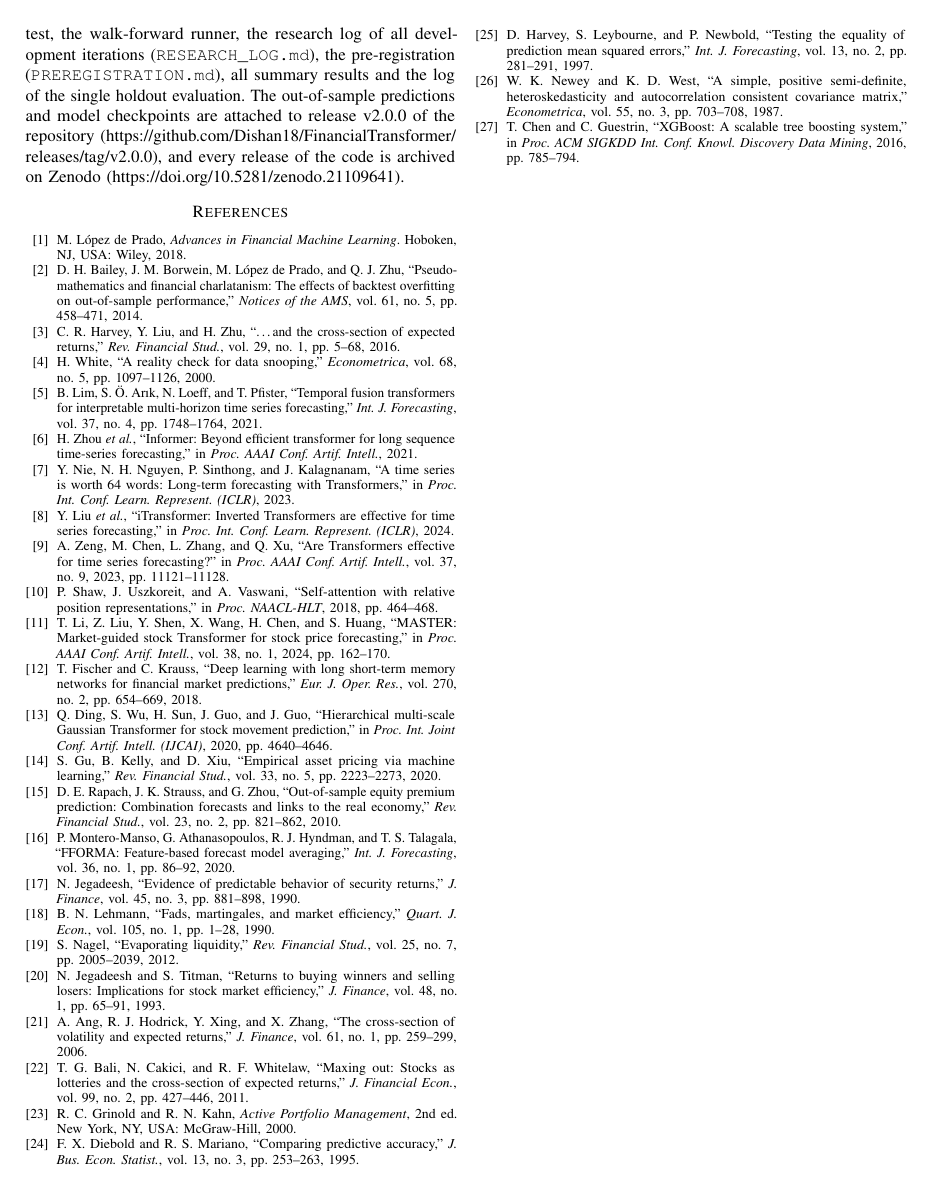
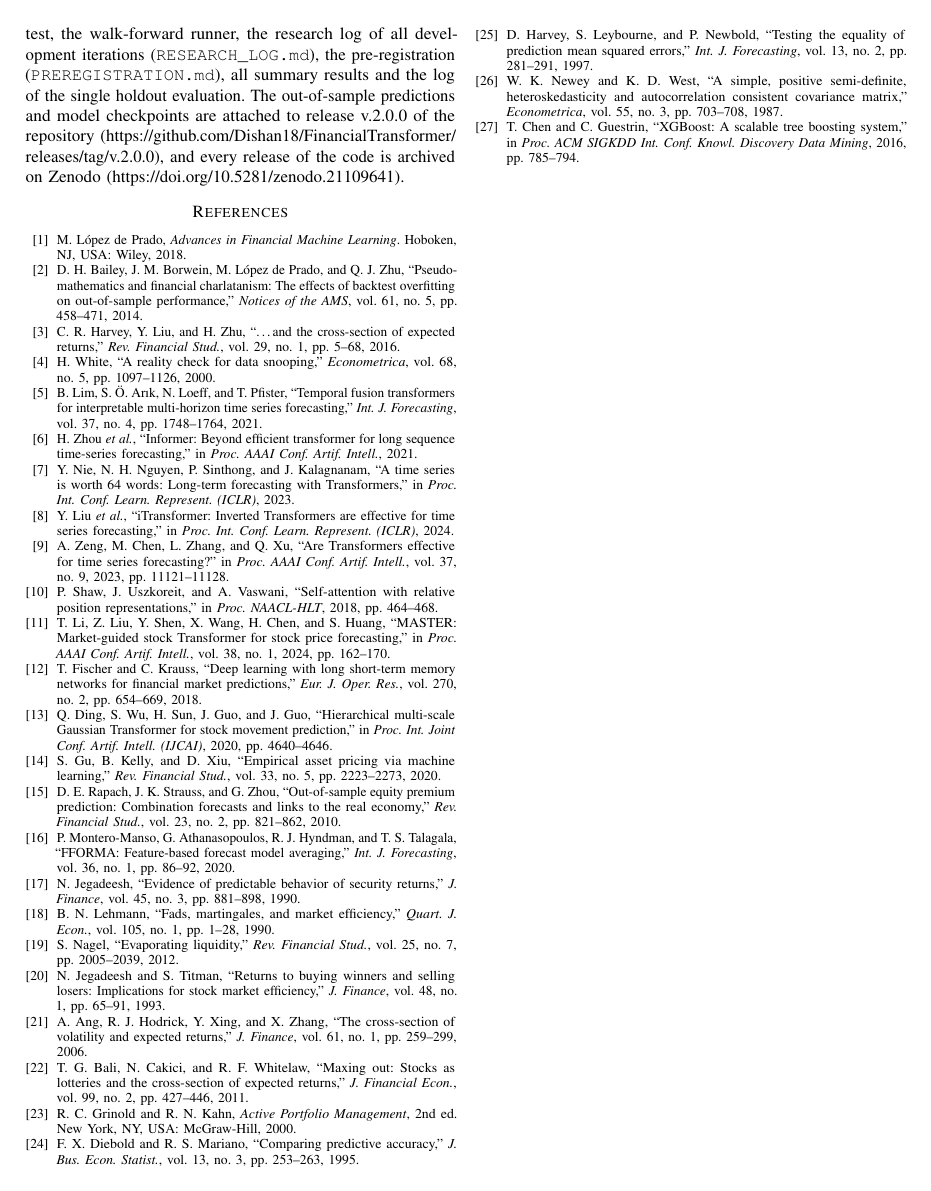
Before and after one commit to Dishan18/FinancialTransformer, a LaTeX paper (paper/main_arxiv.tex): page 6 of 6. Compiled offline with pdfLaTeX.

Commit message:
link the actual release tag v.2.0.0

```diff
--- a/paper/main_arxiv.tex
+++ b/paper/main_arxiv.tex
@@ -7,7 +7,7 @@
 \usepackage{microtype}
 \usepackage{url}
 \input{numbers}
-\newcommand{\releasestatement}{Code and the pre-registration are available at \url{https://github.com/Dishan18/FinancialTransformer} (archived at \url{https://doi.org/10.5281/zenodo.21109641}); all out-of-sample predictions are attached to its release v2.0.0.}
+\newcommand{\releasestatement}{Code and the pre-registration are available at \url{https://github.com/Dishan18/FinancialTransformer} (archived at \url{https://doi.org/10.5281/zenodo.21109641}); all out-of-sample predictions are attached to its release v.2.0.0.}
 
 \begin{document}
 \title{Does Regime-Gated Attention Help Stock Return Prediction?\\A Leakage-Controlled, Pre-Registered Evaluation}
@@ -34,7 +34,7 @@ A detailed, itemised audit with evidence is in the repository (\texttt{AUDIT.md}
 
 \section{Reproducibility}
 \label{app:repro}
-All experiments ran on one NVIDIA GeForce RTX 4060 Laptop GPU with PyTorch 2.11.0 (CUDA 12.8), scikit-learn 1.9.0 and XGBoost 3.2.0, with deterministic CUDA kernels wherever PyTorch provides them (the vanilla Transformer's fused attention backward pass is not deterministic). The repository contains the feature pipeline with its look-ahead test, the walk-forward runner, the research log of all development iterations (\texttt{RESEARCH\_LOG.md}), the pre-registration (\texttt{PREREGISTRATION.md}), all summary results and the log of the single holdout evaluation. The out-of-sample predictions and model checkpoints are attached to release v2.0.0 of the repository (\url{https://github.com/Dishan18/FinancialTransformer/releases/tag/v2.0.0}), and every release of the code is archived on Zenodo (\url{https://doi.org/10.5281/zenodo.21109641}).
+All experiments ran on one NVIDIA GeForce RTX 4060 Laptop GPU with PyTorch 2.11.0 (CUDA 12.8), scikit-learn 1.9.0 and XGBoost 3.2.0, with deterministic CUDA kernels wherever PyTorch provides them (the vanilla Transformer's fused attention backward pass is not deterministic). The repository contains the feature pipeline with its look-ahead test, the walk-forward runner, the research log of all development iterations (\texttt{RESEARCH\_LOG.md}), the pre-registration (\texttt{PREREGISTRATION.md}), all summary results and the log of the single holdout evaluation. The out-of-sample predictions and model checkpoints are attached to release v.2.0.0 of the repository (\url{https://github.com/Dishan18/FinancialTransformer/releases/tag/v.2.0.0}), and every release of the code is archived on Zenodo (\url{https://doi.org/10.5281/zenodo.21109641}).
 
 \input{refs}
 \end{document}
```
Also changed, not shown: README.md, paper/main_arxiv.pdf.
